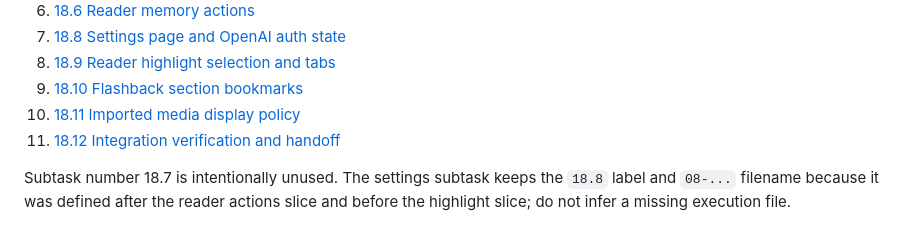
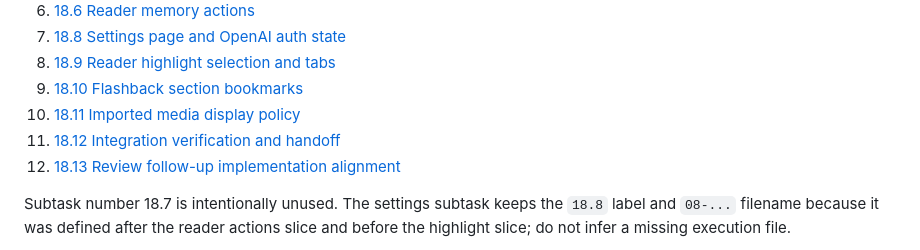
Before and after one commit to hauntedfail/Trauma, a Markdown page: docs/workflows/task-18-memory-read-status.md, the part around the change. GitHub-like rendering.

Commit message:
docs: plan task 18 spec alignment follow-up

```diff
--- a/docs/workflows/task-18-memory-read-status.md
+++ b/docs/workflows/task-18-memory-read-status.md
@@ -67,6 +67,7 @@ The implementation must stay domain-scoped. Do not import unrelated refine-branc
 9. [18.10 Flashback section bookmarks](task-18-memory-actions/10-flashback-section-bookmarks.md)
 10. [18.11 Imported media display policy](task-18-memory-actions/11-imported-media-display-policy.md)
 11. [18.12 Integration verification and handoff](task-18-memory-actions/12-integration-verification-and-handoff.md)
+12. [18.13 Review follow-up implementation alignment](task-18-memory-actions/13-review-followup-implementation-alignment.md)
 
 Subtask number 18.7 is intentionally unused. The settings subtask keeps the
 `18.8` label and `08-...` filename because it was defined after the reader
```
Also changed, not shown: 1 other file.
